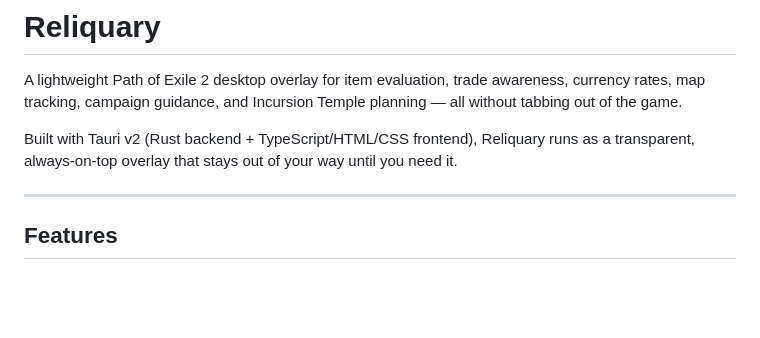
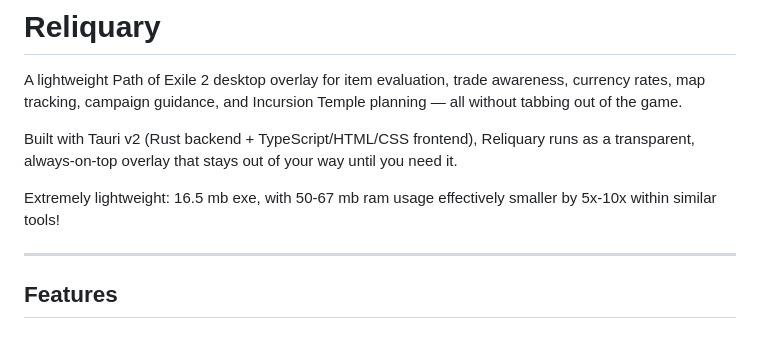
Before and after one commit to kidans/PoE2-Reliquary, a Markdown page: README.md, the part around the change. Rendered like a GitHub page; blank space fills up the shorter version.

```diff
--- a/README.md
+++ b/README.md
@@ -3,6 +3,8 @@
 A lightweight Path of Exile 2 desktop overlay for item evaluation, trade awareness, currency rates, map tracking, campaign guidance, and Incursion Temple planning — all without tabbing out of the game.
 
 Built with Tauri v2 (Rust backend + TypeScript/HTML/CSS frontend), Reliquary runs as a transparent, always-on-top overlay that stays out of your way until you need it.
+
+Extremely lightweight: 16.5 mb exe, with 50-67 mb ram usage effectively smaller by 5x-10x within similar tools!
 
 ---
 
```
